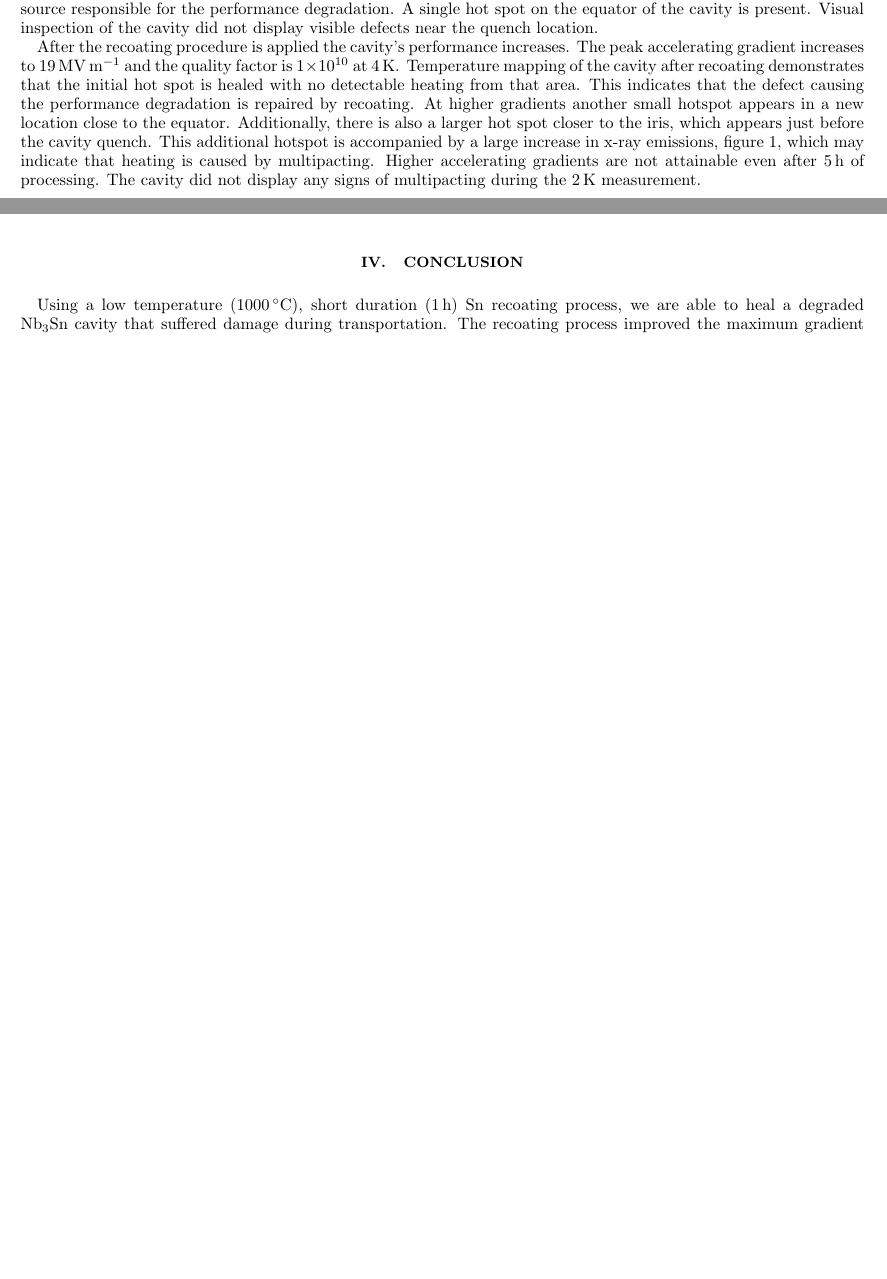
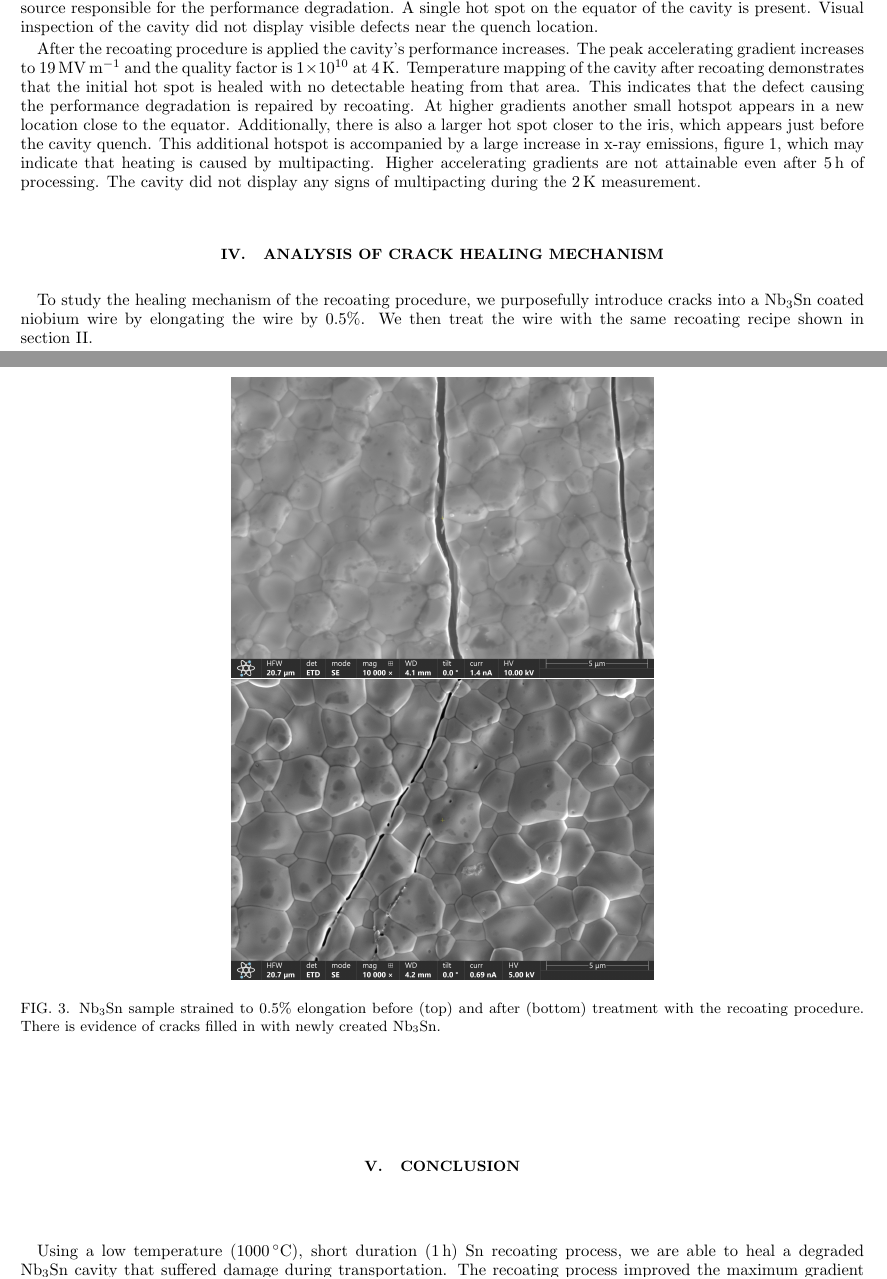
Before and after one commit to EricViklund/recoating, a LaTeX paper (paper/paper.tex): two parts of pages 2 and 3 of 4 before the commit and two parts of pages 2 and 4 of 6 after it, joined at a grey line, cut so that both start at the same text, the shorter picture padded with empty space. Compiled offline with pdfLaTeX.

Commit message:
added SEM and EDS images of crack

```diff
--- a/paper/paper.tex
+++ b/paper/paper.tex
@@ -70,3 +70,12 @@ After initially coating the cavity it achieves a peak accelerating field of \qty
 
 After the recoating procedure is applied the cavity's performance increases. The peak accelerating gradient increases to \qty{19}{\mega\volt\per\meter} and the quality factor is \num{1e10} at \qty{4}{\kelvin}. Temperature mapping of the cavity after recoating demonstrates that the initial hot spot is healed with no detectable heating from that area. This indicates that the defect causing the performance degradation is repaired by recoating. At higher gradients another small hotspot appears in a new location close to the equator. Additionally, there is also a larger hot spot closer to the iris, which appears just before the cavity quench. This additional hotspot is accompanied by a large increase in x-ray emissions, figure~\ref{fig:VTS}, which may indicate that heating is caused by multipacting. Higher accelerating gradients are not attainable even after \qty{5}{\hour} of processing. The cavity did not display any signs of multipacting during the \qty{2}{\kelvin} measurement.
 
+\section{Analysis of Crack Healing Mechanism}
+
+To study the healing mechanism of the recoating procedure, we purposefully introduce cracks into a Nb\textsubscript{3}Sn coated niobium wire by elongating the wire by 0.5\%. We then treat the wire with the same recoating recipe shown in section~\ref{sec:Experiment}.
+
+\begin{figure}
+    \label{fig:SEM}
+    \includegraphics[width=0.5\columnwidth]{./figures/SEM/1.jpg}
+    \includegraphics[width=0.5\columnwidth]{./figures/SEM/2.jpg}
+    \caption{Nb\textsubscript{3}Sn sample strained to 0.5\% elongation before (top) and after (bottom) treatment with the recoating procedure. There is evidence of cracks filled in with newly created Nb\textsubscript{3}Sn.}
```
Also changed, not shown: paper/figures/EDS/image (1).png (added), paper/figures/EDS/image.png (added), paper/figures/SEM/1.jpg (added), paper/figures/SEM/2.jpg (added), paper/paper.tex (7 more changed lines), 6 other files.
